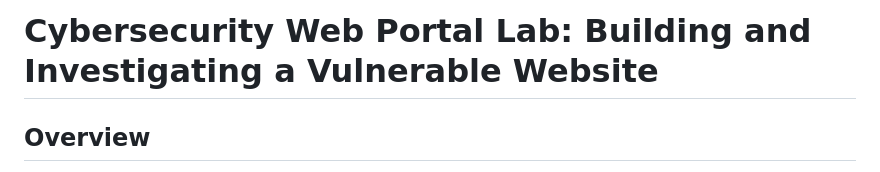
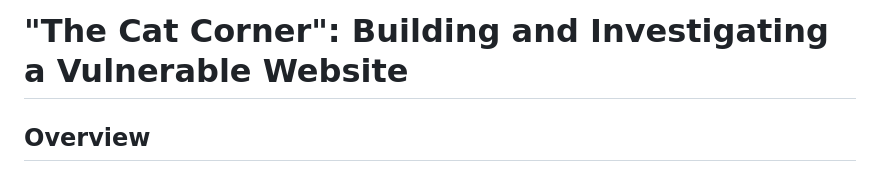
Before and after one commit to GhizlaneAmjoun/cybersecurity-web-portal-lab, a Markdown page: README.md, the part around the change. Rendered like a GitHub page.

```diff
--- a/README.md
+++ b/README.md
@@ -1,4 +1,4 @@
-# Cybersecurity Web Portal Lab: Building and Investigating a Vulnerable Website
+# "The Cat Corner": Building and Investigating a Vulnerable Website
 
 ## Overview
 
```
